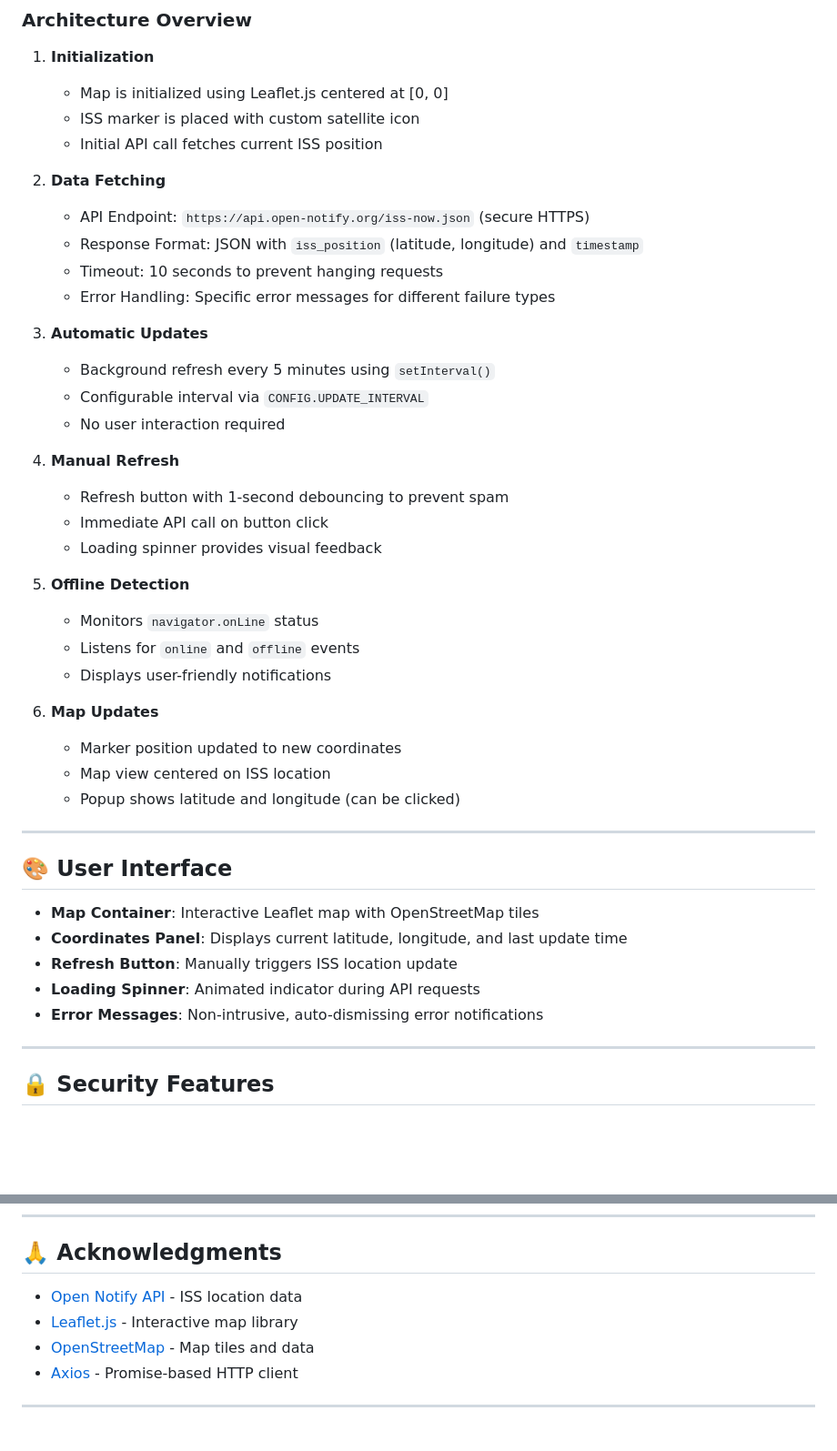
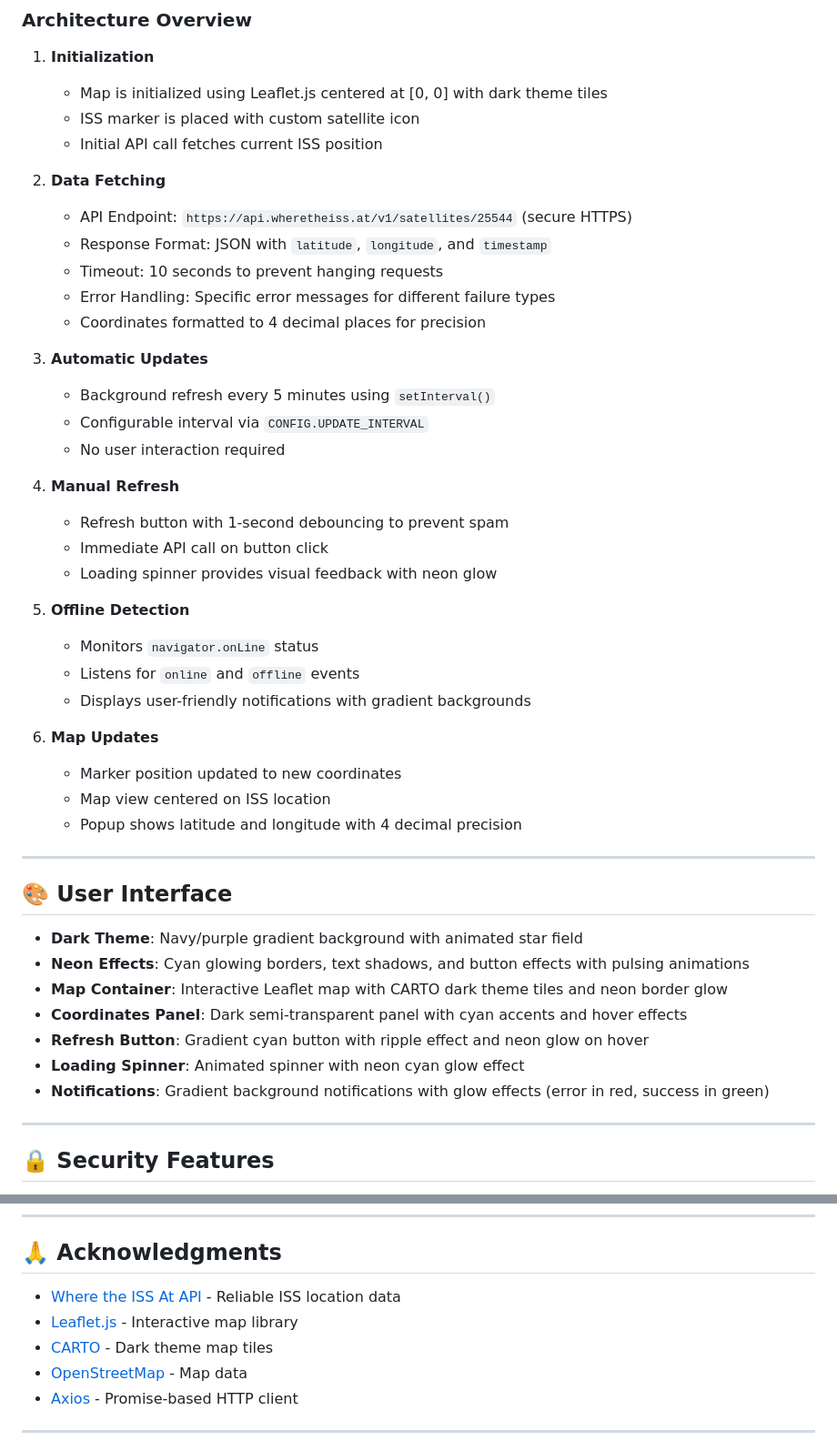
Before and after one commit to Youngman-d-coder/Satelite_Tracker, a Markdown page: README.md, 2 parts joined by grey strips. Shown at 91% size. Rendered like a GitHub page; blank space fills up the shorter version.

Commit message:
Update README with dark theme features and new API documentation
Co-authored-by: Youngman-d-coder <64903808+Youngman-d-coder@users.noreply.github.com>

```diff
--- a/README.md
+++ b/README.md
@@ -125,15 +128,16 @@ start index.html
 ### Architecture Overview
 
 1. **Initialization**
-   - Map is initialized using Leaflet.js centered at [0, 0]
+   - Map is initialized using Leaflet.js centered at [0, 0] with dark theme tiles
    - ISS marker is placed with custom satellite icon
    - Initial API call fetches current ISS position
 
 2. **Data Fetching**
-   - API Endpoint: `https://api.open-notify.org/iss-now.json` (secure HTTPS)
-   - Response Format: JSON with `iss_position` (latitude, longitude) and `timestamp`
+   - API Endpoint: `https://api.wheretheiss.at/v1/satellites/25544` (secure HTTPS)
+   - Response Format: JSON with `latitude`, `longitude`, and `timestamp`
    - Timeout: 10 seconds to prevent hanging requests
    - Error Handling: Specific error messages for different failure types
+   - Coordinates formatted to 4 decimal places for precision
 
 3. **Automatic Updates**
    - Background refresh every 5 minutes using `setInterval()`
@@ -143,27 +147,29 @@ start index.html
 4. **Manual Refresh**
    - Refresh button with 1-second debouncing to prevent spam
    - Immediate API call on button click
-   - Loading spinner provides visual feedback
+   - Loading spinner provides visual feedback with neon glow
 
 5. **Offline Detection**
    - Monitors `navigator.onLine` status
    - Listens for `online` and `offline` events
-   - Displays user-friendly notifications
+   - Displays user-friendly notifications with gradient backgrounds
 
 6. **Map Updates**
    - Marker position updated to new coordinates
    - Map view centered on ISS location
-   - Popup shows latitude and longitude (can be clicked)
+   - Popup shows latitude and longitude with 4 decimal precision
 
 ---
 
 ## 🎨 User Interface
 
-- **Map Container**: Interactive Leaflet map with OpenStreetMap tiles
-- **Coordinates Panel**: Displays current latitude, longitude, and last update time
-- **Refresh Button**: Manually triggers ISS location update
-- **Loading Spinner**: Animated indicator during API requests
-- **Error Messages**: Non-intrusive, auto-dismissing error notifications
+- **Dark Theme**: Navy/purple gradient background with animated star field
+- **Neon Effects**: Cyan glowing borders, text shadows, and button effects with pulsing animations
+- **Map Container**: Interactive Leaflet map with CARTO dark theme tiles and neon border glow
+- **Coordinates Panel**: Dark semi-transparent panel with cyan accents and hover effects
+- **Refresh Button**: Gradient cyan button with ripple effect and neon glow on hover
+- **Loading Spinner**: Animated spinner with neon cyan glow effect
+- **Notifications**: Gradient background notifications with glow effects (error in red, success in green)
 
 ---
 
@@ -259,9 +265,10 @@ This project is licensed under the MIT License - see the [LICENSE](LICENSE) file
 
 ## 🙏 Acknowledgments
 
-- [Open Notify API](http://open-notify.org/) - ISS location data
+- [Where the ISS At API](https://wheretheiss.at/) - Reliable ISS location data
 - [Leaflet.js](https://leafletjs.com/) - Interactive map library
-- [OpenStreetMap](https://www.openstreetmap.org/) - Map tiles and data
+- [CARTO](https://carto.com/) - Dark theme map tiles
+- [OpenStreetMap](https://www.openstreetmap.org/) - Map data
 - [Axios](https://axios-http.com/) - Promise-based HTTP client
 
 ---
```
Also changed, not shown: other parts of README.md (+8 -5 lines).
